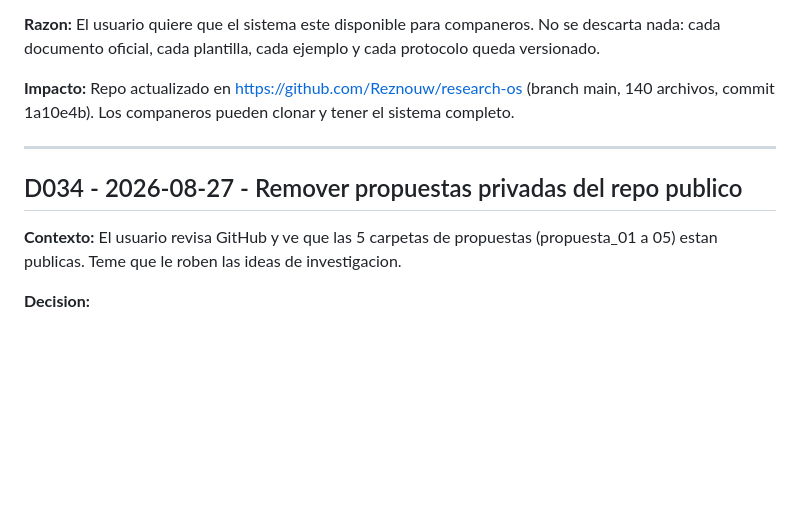
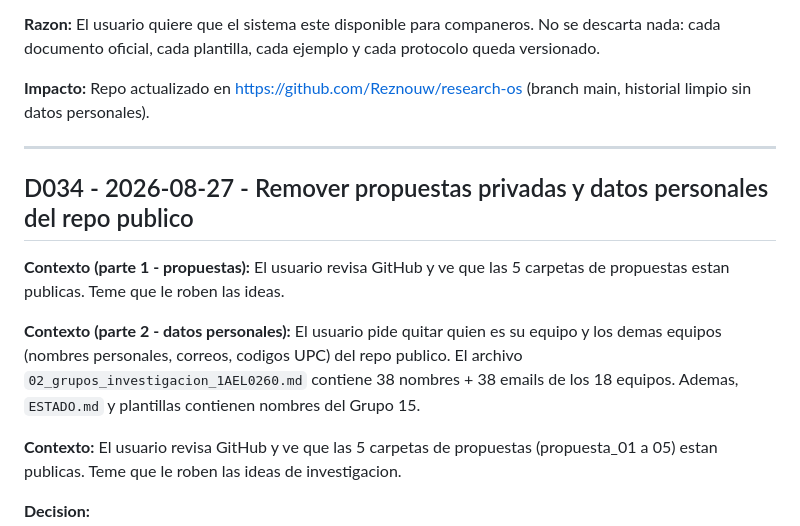
Before and after one commit to Reznouw/research-os, a Markdown page: DECISIONES.md, the part around one of its changes. GitHub-like rendering; blank space fills up the shorter version.

```diff
--- a/DECISIONES.md
+++ b/DECISIONES.md
@@ -628,11 +628,15 @@
 
 **Razon:** El usuario quiere que el sistema este disponible para companeros. No se descarta nada: cada documento oficial, cada plantilla, cada ejemplo y cada protocolo queda versionado.
 
-**Impacto:** Repo actualizado en https://github.com/Reznouw/research-os (branch main, 140 archivos, commit 1a10e4b). Los companeros pueden clonar y tener el sistema completo.
+**Impacto:** Repo actualizado en https://github.com/Reznouw/research-os (branch main, historial limpio sin datos personales).
 
 ---
 
-## D034 - 2026-08-27 - Remover propuestas privadas del repo publico
+## D034 - 2026-08-27 - Remover propuestas privadas y datos personales del repo publico
+
+**Contexto (parte 1 - propuestas):** El usuario revisa GitHub y ve que las 5 carpetas de propuestas estan publicas. Teme que le roben las ideas.
+
+**Contexto (parte 2 - datos personales):** El usuario pide quitar quien es su equipo y los demas equipos (nombres personales, correos, codigos UPC) del repo publico. El archivo `02_grupos_investigacion_1AEL0260.md` contiene 38 nombres + 38 emails de los 18 equipos. Ademas, `ESTADO.md` y plantillas contienen nombres del Grupo 15.
 
 **Contexto:** El usuario revisa GitHub y ve que las 5 carpetas de propuestas (propuesta_01 a 05) estan publicas. Teme que le roben las ideas de investigacion.
 
```
Also changed, not shown: other parts of DECISIONES.md (+34 -1 lines), ESTADO.md (+3 -1 lines).
